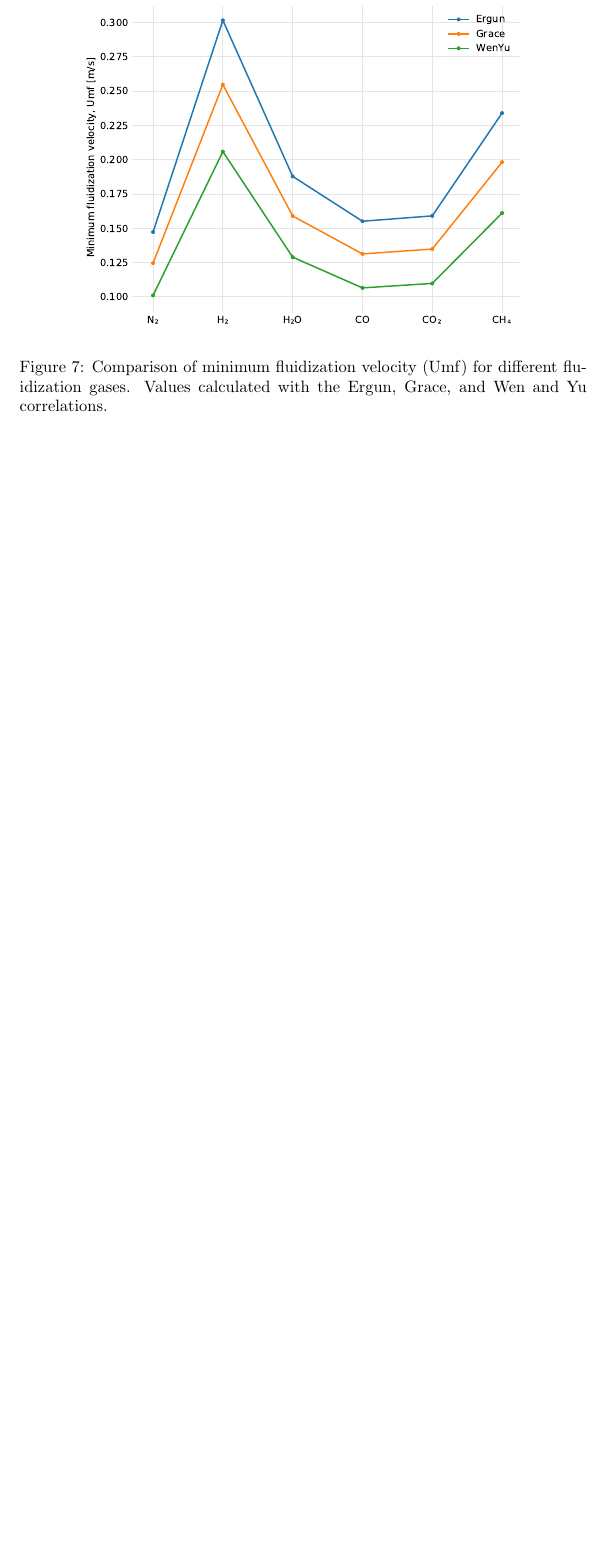
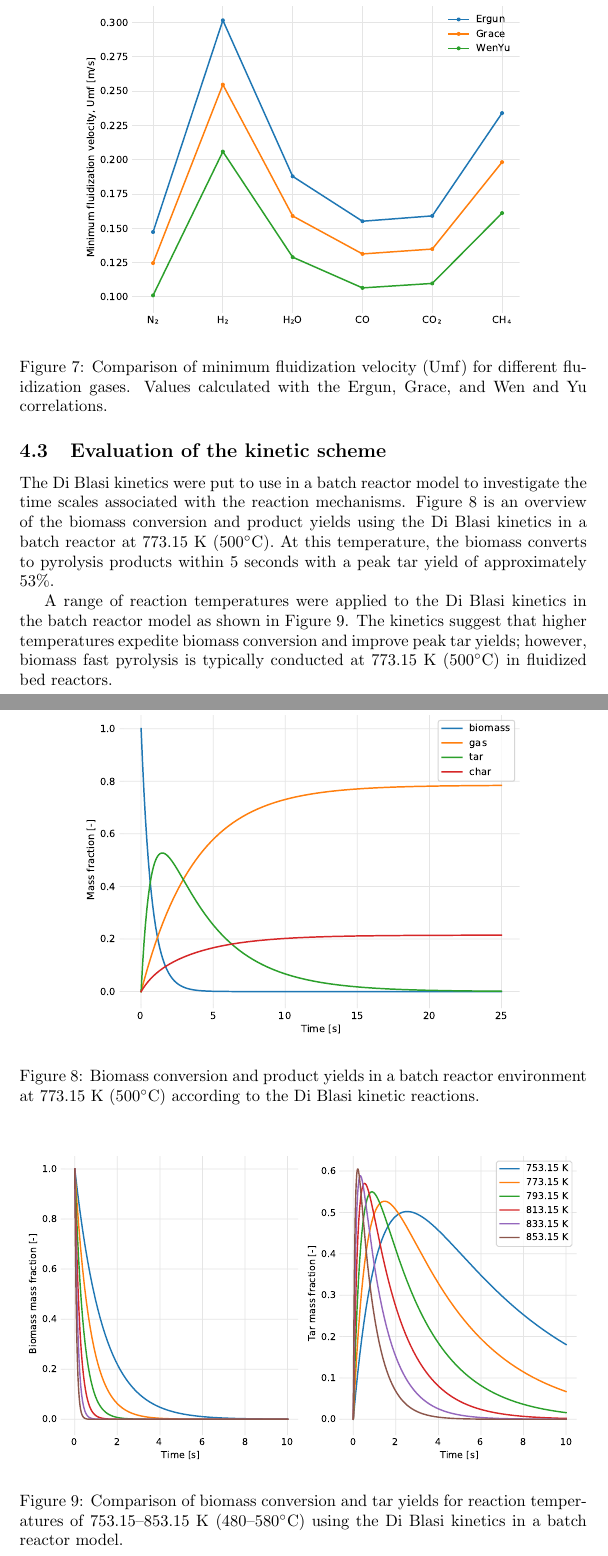
Before and after one commit to wigging/jbab-pyrolysis-paper, a LaTeX document (tex/main.tex, which reads tex/results.tex): part of page 10 of 11 before the commit and two parts of pages 10 and 11 of 13 after it, the two joined at a grey line, cut so that both start at the same text, the shorter picture padded with empty space. Compiled offline with pdfLaTeX.

Commit message:
Add section for evaluating kinetics scheme

```diff
--- a/tex/results.tex
+++ b/tex/results.tex
@@ -34,3 +34,21 @@ Minimum fluidization velocity (Umf) of the bed material for the different fluidi
     \caption{Comparison of minimum fluidization velocity (Umf) for different fluidization gases. Values calculated with the Ergun, Grace, and Wen and Yu correlations.}
     \label{fig:gas-umf}
 \end{figure}
+
+\subsection{Evaluation of the kinetic scheme}
+
+The Di Blasi kinetics were put to use in a batch reactor model to investigate the time scales associated with the reaction mechanisms. Figure \ref{fig:blasi-batch} is an overview of the biomass conversion and product yields using the Di Blasi kinetics in a batch reactor at 773.15 K (500$^\circ$C). At this temperature, the biomass converts to pyrolysis products within 5 seconds with a peak tar yield of approximately 53\%.
+
+A range of reaction temperatures were applied to the Di Blasi kinetics in the batch reactor model as shown in Figure \ref{fig:blasi-batch-temps}. The kinetics suggest that higher temperatures expedite biomass conversion and improve peak tar yields; however, biomass fast pyrolysis is typically conducted at 773.15 K (500$^\circ$C) in fluidized bed reactors.
+
+\begin{figure}[H]
+    \centering
+    \includegraphics[width=0.8\textwidth]{blasi-batch.pdf}
+    \caption{Biomass conversion and product yields in a batch reactor environment at 773.15 K (500$^\circ$C) according to the Di Blasi kinetic reactions.}
+    \label{fig:blasi-batch}
+\end{figure}
+
+\begin{figure}[H]
+    \centering
+    \includegraphics[width=\textwidth]{blasi-batch-temps.pdf}
+    \caption{Comparison of biomass conversion and tar yields for reaction temperatures of 753.15--853.15 K (480--580$^\circ$C) using the Di Blasi kinetics in a batch reactor model.}
```
Also changed, not shown: code/blasi_batch_temps.py (+6 -15 lines), tex/figures/blasi-batch-temps.pdf (added), tex/figures/blasi-batch.pdf (added), tex/main.pdf, tex/results.tex (6 more changed lines).
